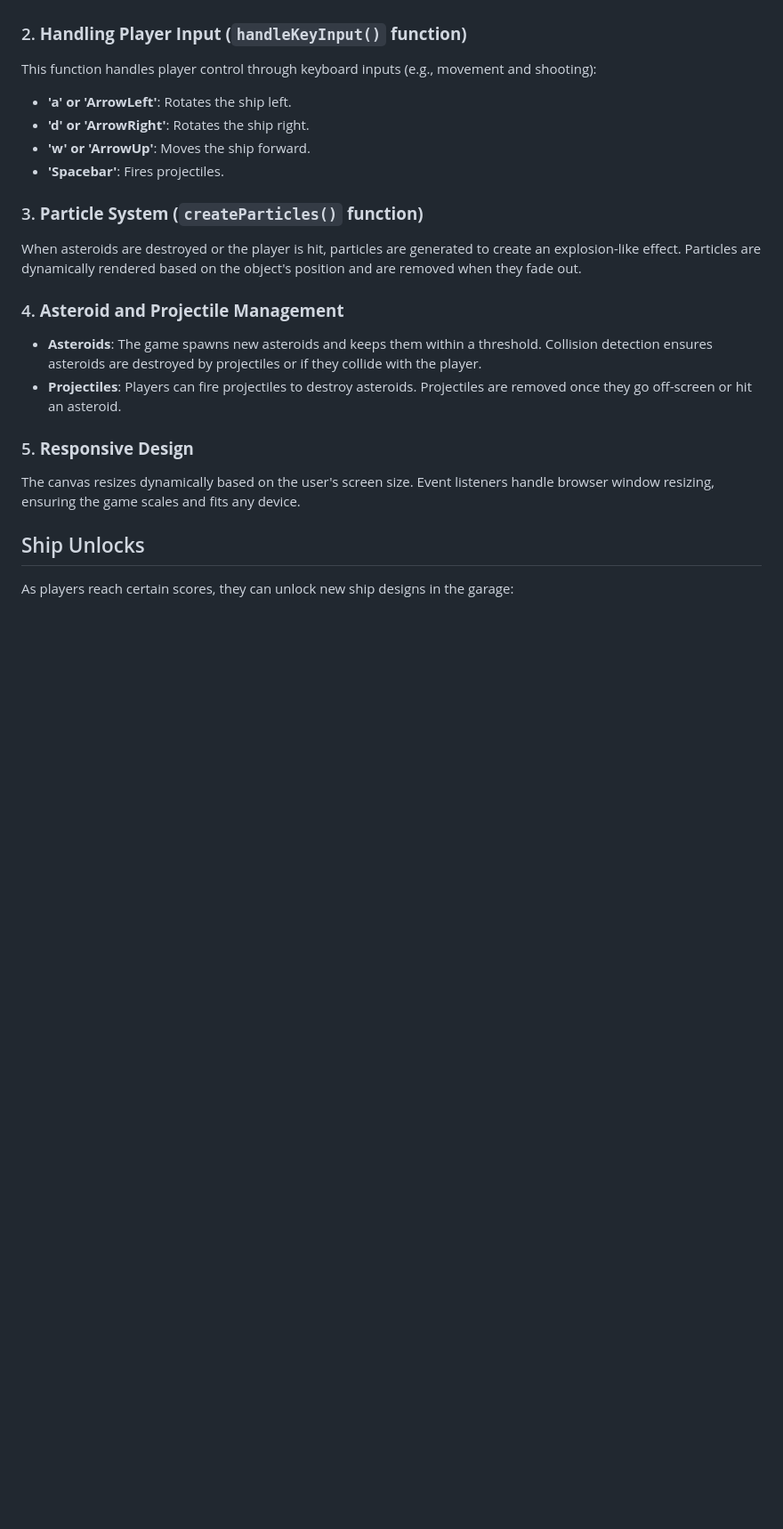
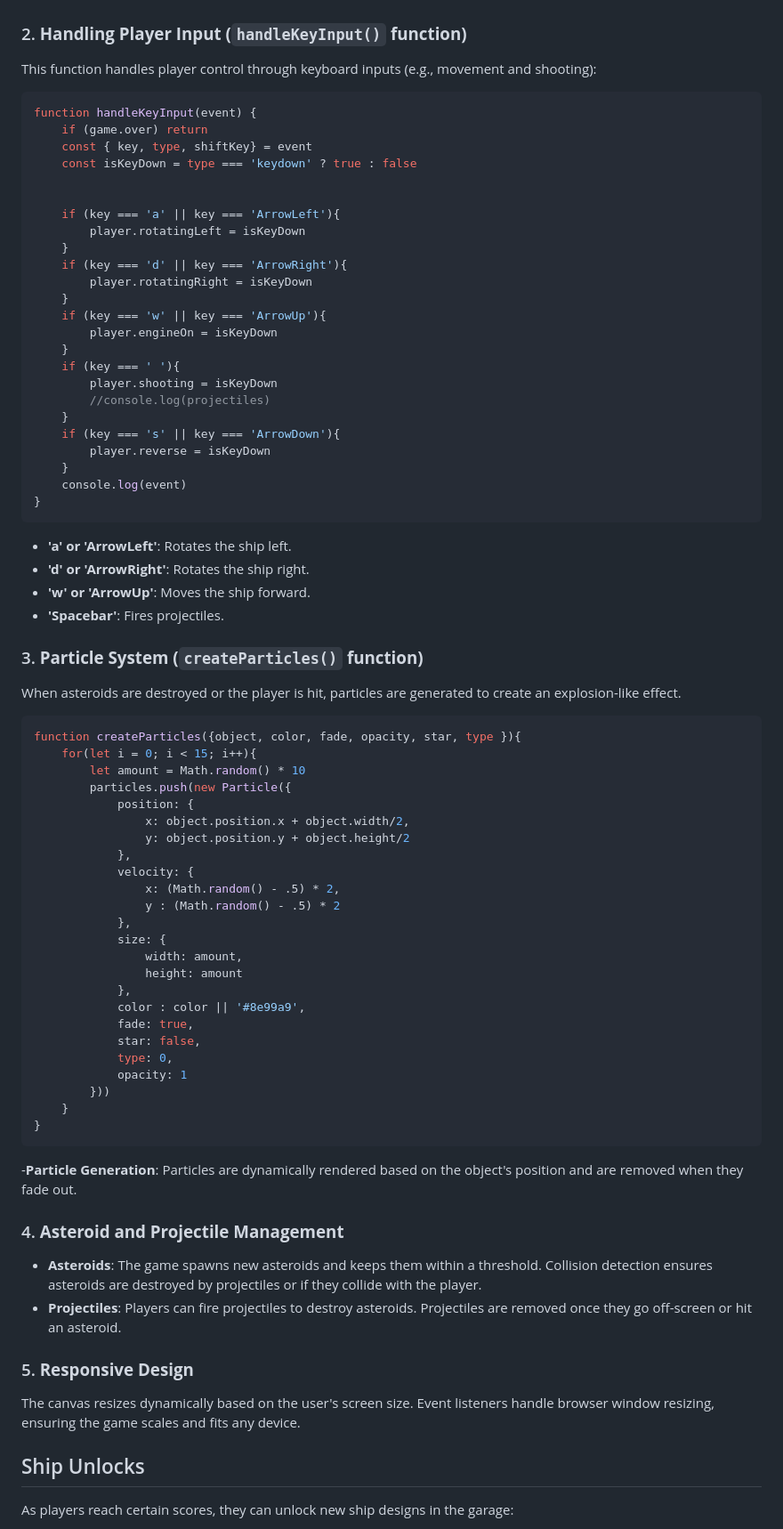
Before and after one commit to Ale4ero/Inter-Galactic, a Markdown page: README.md, the part around one of its changes. Shown at 89% size. GitHub-like rendering; blank space fills up the shorter version.

````diff
--- a/README.md
+++ b/README.md
@@ -52,13 +52,67 @@ function animate() {
 
 ### 2. **Handling Player Input (`handleKeyInput()` function)**
 This function handles player control through keyboard inputs (e.g., movement and shooting):
+
+```javascript
+function handleKeyInput(event) {
+    if (game.over) return
+    const { key, type, shiftKey} = event
+    const isKeyDown = type === 'keydown' ? true : false
+
+
+    if (key === 'a' || key === 'ArrowLeft'){
+        player.rotatingLeft = isKeyDown
+    }
+    if (key === 'd' || key === 'ArrowRight'){
+        player.rotatingRight = isKeyDown
+    }
+    if (key === 'w' || key === 'ArrowUp'){
+        player.engineOn = isKeyDown
+    }
+    if (key === ' '){
+        player.shooting = isKeyDown
+        //console.log(projectiles)
+    }
+    if (key === 's' || key === 'ArrowDown'){
+        player.reverse = isKeyDown
+    }
+    console.log(event)
+}
+```
 - **'a' or 'ArrowLeft'**: Rotates the ship left.
 - **'d' or 'ArrowRight'**: Rotates the ship right.
 - **'w' or 'ArrowUp'**: Moves the ship forward.
 - **'Spacebar'**: Fires projectiles.
 
 ### 3. **Particle System (`createParticles()` function)**
-When asteroids are destroyed or the player is hit, particles are generated to create an explosion-like effect. Particles are dynamically rendered based on the object's position and are removed when they fade out.
+When asteroids are destroyed or the player is hit, particles are generated to create an explosion-like effect.
+```javascript
+function createParticles({object, color, fade, opacity, star, type }){
+    for(let i = 0; i < 15; i++){
+        let amount = Math.random() * 10
+        particles.push(new Particle({
+            position: {
+                x: object.position.x + object.width/2,
+                y: object.position.y + object.height/2
+            },
+            velocity: {
+                x: (Math.random() - .5) * 2,
+                y : (Math.random() - .5) * 2
+            },
+            size: {
+                width: amount,
+                height: amount
+            },
+            color : color || '#8e99a9',
+            fade: true,
+            star: false,
+            type: 0,
+            opacity: 1
+        }))
+    }
+}
+```
+-**Particle Generation**: Particles are dynamically rendered based on the object's position and are removed when they fade out.
 
 ### 4. **Asteroid and Projectile Management**
 - **Asteroids**: The game spawns new asteroids and keeps them within a threshold. Collision detection ensures asteroids are destroyed by projectiles or if they collide with the player.
````
Also changed, not shown: other parts of README.md (+0 -3 lines).
